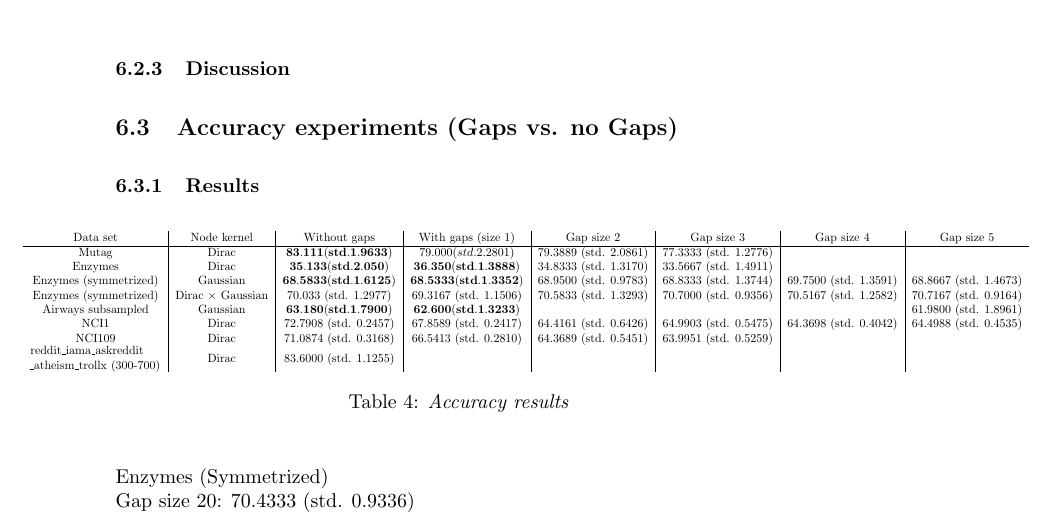
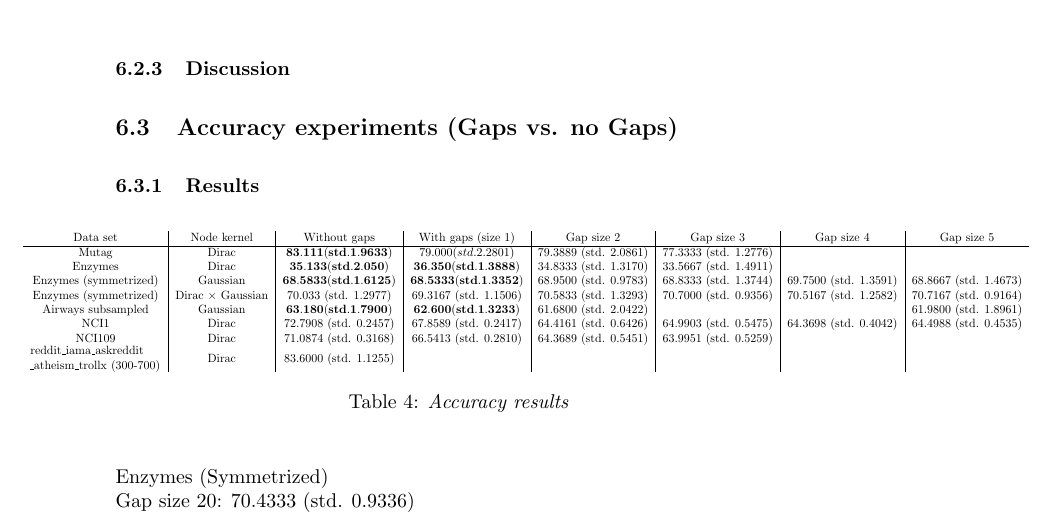
Before and after one commit to RuneKokNielsen/graphhopper, a LaTeX document (rapport/rapport.tex): part of page 24 of 30, cut so that both start at the same text. Compiled offline with pdfLaTeX.

Commit message:
Airways gaps length 2

```diff
--- a/rapport/rapport.tex
+++ b/rapport/rapport.tex
@@ -763,7 +763,7 @@ The results are presented in table \ref{table:runtime_results}. The \textit{syst
 		Enzymes & Dirac & $\mathbf{35.133 (std. 2.050)}$ & $\mathbf{36.350 (std. 1.3888)}$ & 34.8333 (std. 1.3170) & 33.5667 (std. 1.4911) & & \\
 		Enzymes (symmetrized) & Gaussian & $\mathbf{68.5833 (std. 1.6125)}$ & $\mathbf{68.5333 (std. 1.3352)}$ & 68.9500 (std. 0.9783) & 68.8333 (std. 1.3744) & 69.7500 (std. 1.3591) & 68.8667 (std. 1.4673) \\
 		Enzymes (symmetrized) & Dirac $\times$ Gaussian & 70.033 (std. 1.2977) & 69.3167 (std. 1.1506) & 70.5833 (std. 1.3293) & 70.7000 (std. 0.9356) & 70.5167 (std. 1.2582) & 70.7167 (std. 0.9164)\\
-		Airways subsampled & Gaussian & $\mathbf{63.180 (std. 1.7900)}$ & $\mathbf{62.600 (std. 1.3233)}$ & & & & 61.9800 (std. 1.8961) \\
+		Airways subsampled & Gaussian & $\mathbf{63.180 (std. 1.7900)}$ & $\mathbf{62.600 (std. 1.3233)}$ & 61.6800 (std. 2.0422) & & & 61.9800 (std. 1.8961) \\
 		NCI1 & Dirac & 72.7908 (std. 0.2457) & 67.8589 (std. 0.2417) & 64.4161 (std. 0.6426) & 64.9903 (std. 0.5475) & 64.3698 (std. 0.4042) & 64.4988 (std. 0.4535) \\
 		NCI109 & Dirac & 71.0874 (std. 0.3168) & 66.5413 (std. 0.2810) & 64.3689 (std. 0.5451) & 63.9951 (std. 0.5259) & & \\
 		\pbox{20cm}{reddit\_iama\_askreddit\\\_atheism\_trollx (300-700)} & Dirac & 83.6000 (std. 1.1255) & & & & &
```
